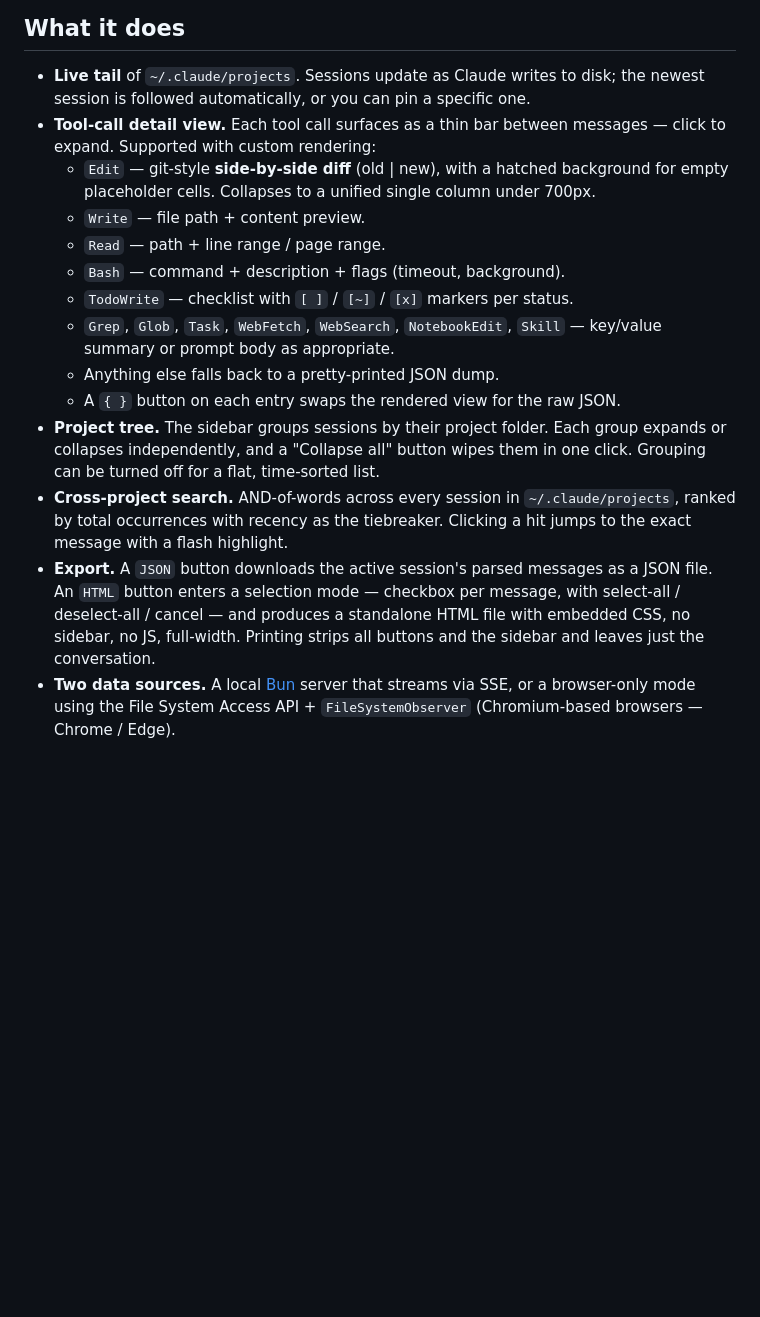
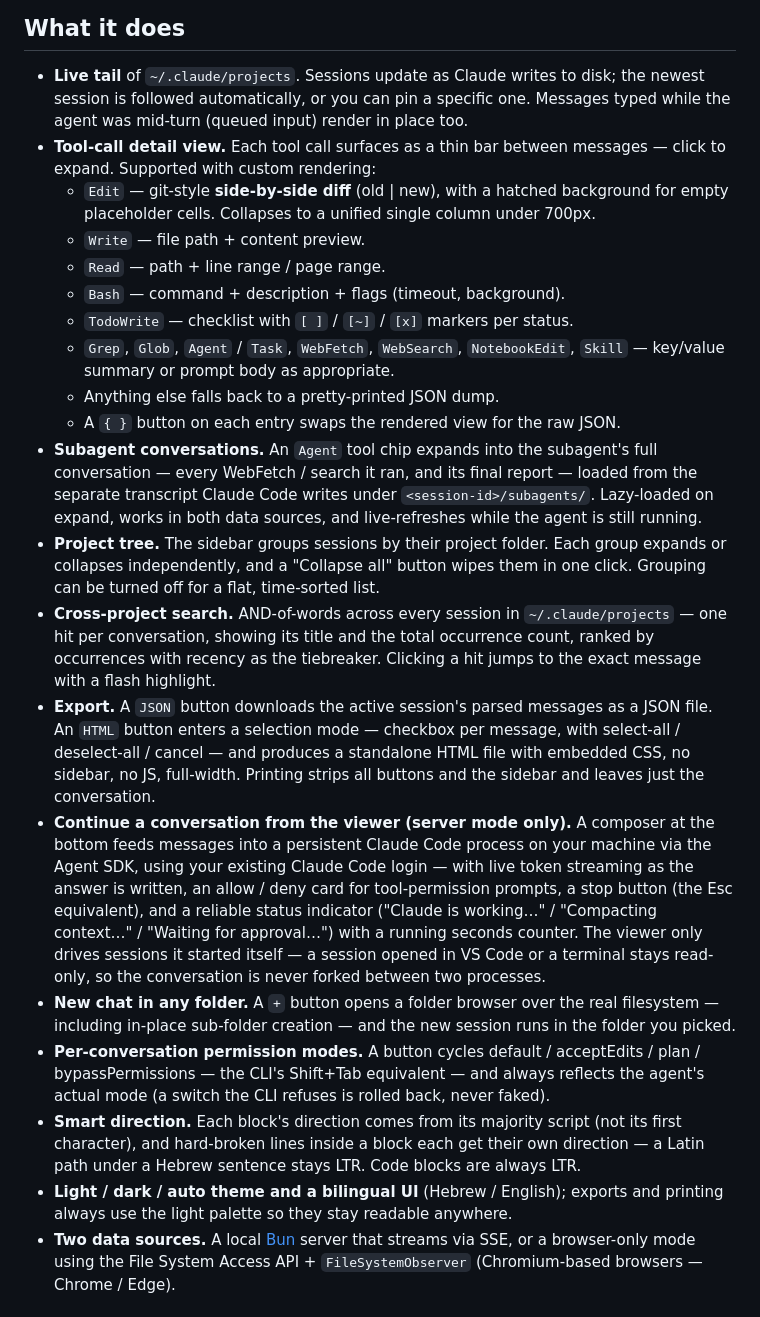
Before and after one commit to 5566brs/claude-rtl-viewer, a Markdown page: README.md, the part around one of its changes. GitHub-like rendering; blank space fills up the shorter version.

```diff
--- a/README.md
+++ b/README.md
@@ -85,6 +108,7 @@ from `~/.claude/projects` and tails it live.
 
 - **Live tail** of `~/.claude/projects`. Sessions update as Claude writes to disk;
   the newest session is followed automatically, or you can pin a specific one.
+  Messages typed while the agent was mid-turn (queued input) render in place too.
 - **Tool-call detail view.** Each tool call surfaces as a thin bar between
   messages — click to expand. Supported with custom rendering:
   - `Edit` — git-style **side-by-side diff** (old | new), with a hatched
@@ -94,21 +118,49 @@ from `~/.claude/projects` and tails it live.
   - `Read` — path + line range / page range.
   - `Bash` — command + description + flags (timeout, background).
   - `TodoWrite` — checklist with `[ ]` / `[~]` / `[x]` markers per status.
-  - `Grep`, `Glob`, `Task`, `WebFetch`, `WebSearch`, `NotebookEdit`, `Skill` —
-    key/value summary or prompt body as appropriate.
+  - `Grep`, `Glob`, `Agent` / `Task`, `WebFetch`, `WebSearch`, `NotebookEdit`,
+    `Skill` — key/value summary or prompt body as appropriate.
   - Anything else falls back to a pretty-printed JSON dump.
   - A `{ }` button on each entry swaps the rendered view for the raw JSON.
+- **Subagent conversations.** An `Agent` tool chip expands into the subagent's
+  full conversation — every WebFetch / search it ran, and its final report —
+  loaded from the separate transcript Claude Code writes under
+  `<session-id>/subagents/`. Lazy-loaded on expand, works in both data
+  sources, and live-refreshes while the agent is still running.
 - **Project tree.** The sidebar groups sessions by their project folder. Each
   group expands or collapses independently, and a "Collapse all" button wipes
   them in one click. Grouping can be turned off for a flat, time-sorted list.
 - **Cross-project search.** AND-of-words across every session in
-  `~/.claude/projects`, ranked by total occurrences with recency as the
-  tiebreaker. Clicking a hit jumps to the exact message with a flash highlight.
+  `~/.claude/projects` — one hit per conversation, showing its title and the
+  total occurrence count, ranked by occurrences with recency as the tiebreaker.
+  Clicking a hit jumps to the exact message with a flash highlight.
 - **Export.** A `JSON` button downloads the active session's parsed messages
   as a JSON file. An `HTML` button enters a selection mode — checkbox per
   message, with select-all / deselect-all / cancel — and produces a standalone
   HTML file with embedded CSS, no sidebar, no JS, full-width. Printing strips
   all buttons and the sidebar and leaves just the conversation.
+- **Continue a conversation from the viewer (server mode only).** A composer at
+  the bottom feeds messages into a persistent Claude Code process on your
+  machine via the Agent SDK, using your existing Claude Code login — with live
+  token streaming as the answer is written, an allow / deny card for
+  tool-permission prompts, a stop button (the Esc equivalent), and a reliable
+  status indicator ("Claude is working…" / "Compacting context…" / "Waiting
+  for approval…") with a running seconds counter. The viewer only drives
+  sessions it started itself — a session opened in VS Code or a terminal stays
+  read-only, so the conversation is never forked between two processes.
+- **New chat in any folder.** A `+` button opens a folder browser over the real
+  filesystem — including in-place sub-folder creation — and the new session
+  runs in the folder you picked.
+- **Per-conversation permission modes.** A button cycles default / acceptEdits
+  / plan / bypassPermissions — the CLI's Shift+Tab equivalent — and always
+  reflects the agent's actual mode (a switch the CLI refuses is rolled back,
+  never faked).
+- **Smart direction.** Each block's direction comes from its majority script
+  (not its first character), and hard-broken lines inside a block each get
+  their own direction — a Latin path under a Hebrew sentence stays LTR. Code
+  blocks are always LTR.
+- **Light / dark / auto theme and a bilingual UI** (Hebrew / English); exports
+  and printing always use the light palette so they stay readable anywhere.
 - **Two data sources.** A local [Bun](https://bun.sh/) server that streams via
   SSE, or a browser-only mode using the File System Access API +
   `FileSystemObserver` (Chromium-based browsers — Chrome / Edge).
```
Also changed, not shown: other parts of README.md (+29 -6 lines).
